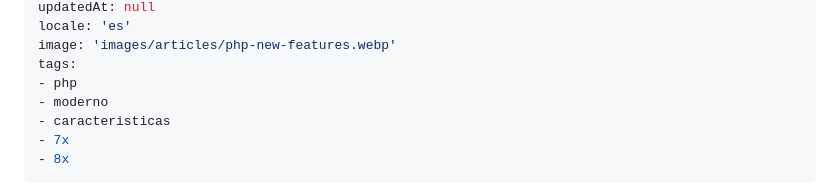
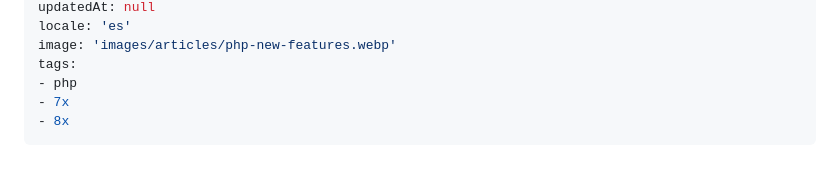
Before and after one commit to barbosa89/blog, a Markdown page: resources/articles/php-moderno-con-todas-las-caracteristicas-desde-la-version-7x-a-8x.md, the part around the change. GitHub-like rendering; blank space fills up the shorter version.

```diff
--- a/resources/articles/php-moderno-con-todas-las-caracteristicas-desde-la-version-7x-a-8x.md
+++ b/resources/articles/php-moderno-con-todas-las-caracteristicas-desde-la-version-7x-a-8x.md
@@ -7,8 +7,6 @@ locale: 'es'
 image: 'images/articles/php-new-features.webp'
 tags:
 - php
-- moderno
-- caracteristicas
 - 7x
 - 8x
 ---
```
Also changed, not shown: resources/articles/como-escribir-ordenadamente-el-codigo-de-una-clase-en-php.md (+1 -3 lines), resources/articles/consejos-para-convertirte-en-un-desarrollador-profesional.md (+0 -3 lines).
